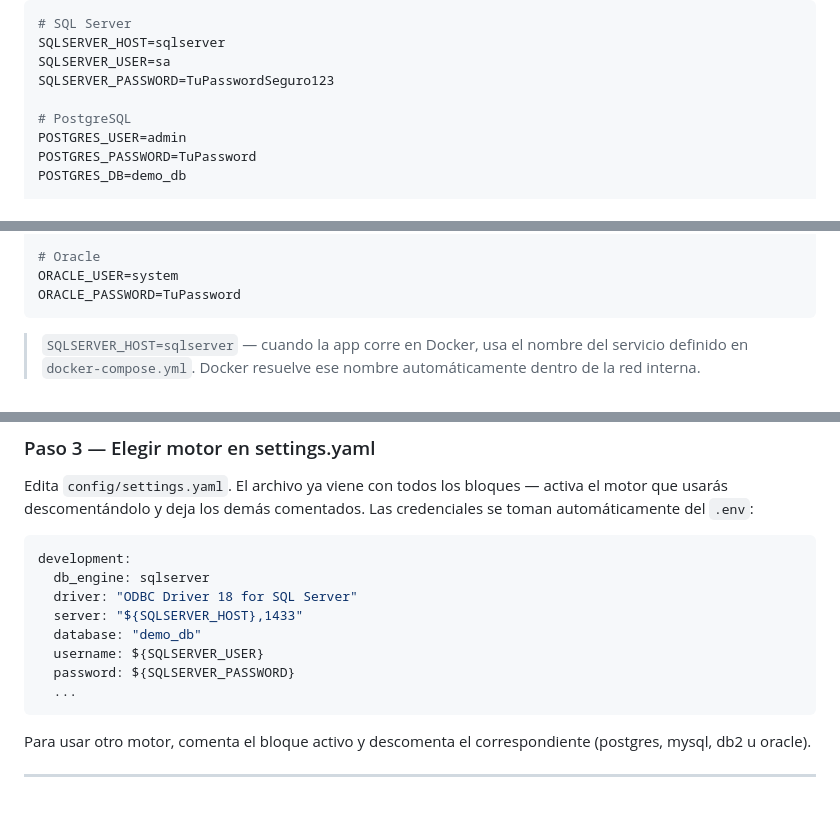
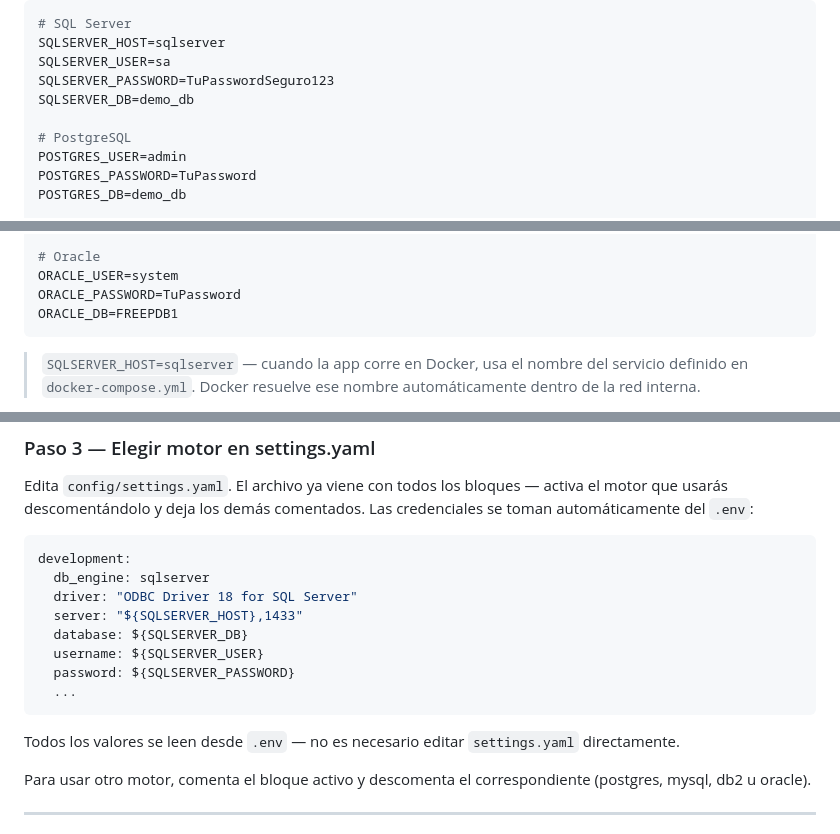
Before and after one commit to daniel-dev-g/project_ELT, a Markdown page: README.md, 3 parts joined by grey strips. Drawn GitHub-style; blank space fills up the shorter version.

Commit message:
docs: actualiza README con SQLSERVER_DB, ORACLE_DB y settings.yaml corregido
Co-Authored-By: Claude Sonnet 4.6 <noreply@anthropic.com>

````diff
--- a/README.md
+++ b/README.md
@@ -73,6 +73,7 @@ Edita `.env` (es la única fuente de credenciales — `settings.yaml` las lee de
 SQLSERVER_HOST=sqlserver
 SQLSERVER_USER=sa
 SQLSERVER_PASSWORD=TuPasswordSeguro123
+SQLSERVER_DB=demo_db
 
 # PostgreSQL
 POSTGRES_USER=admin
@@ -93,6 +94,7 @@ DB2_DB=demo_db
 # Oracle
 ORACLE_USER=system
 ORACLE_PASSWORD=TuPassword
+ORACLE_DB=FREEPDB1
 ```
 
 > `SQLSERVER_HOST=sqlserver` — cuando la app corre en Docker, usa el nombre del servicio definido en `docker-compose.yml`. Docker resuelve ese nombre automáticamente dentro de la red interna.
@@ -110,11 +112,13 @@ development:
   db_engine: sqlserver
   driver: "ODBC Driver 18 for SQL Server"
   server: "${SQLSERVER_HOST},1433"
-  database: "demo_db"
+  database: ${SQLSERVER_DB}
   username: ${SQLSERVER_USER}
   password: ${SQLSERVER_PASSWORD}
   ...
 ```
+
+Todos los valores se leen desde `.env` — no es necesario editar `settings.yaml` directamente.
 
 Para usar otro motor, comenta el bloque activo y descomenta el correspondiente (postgres, mysql, db2 u oracle).
 
````
